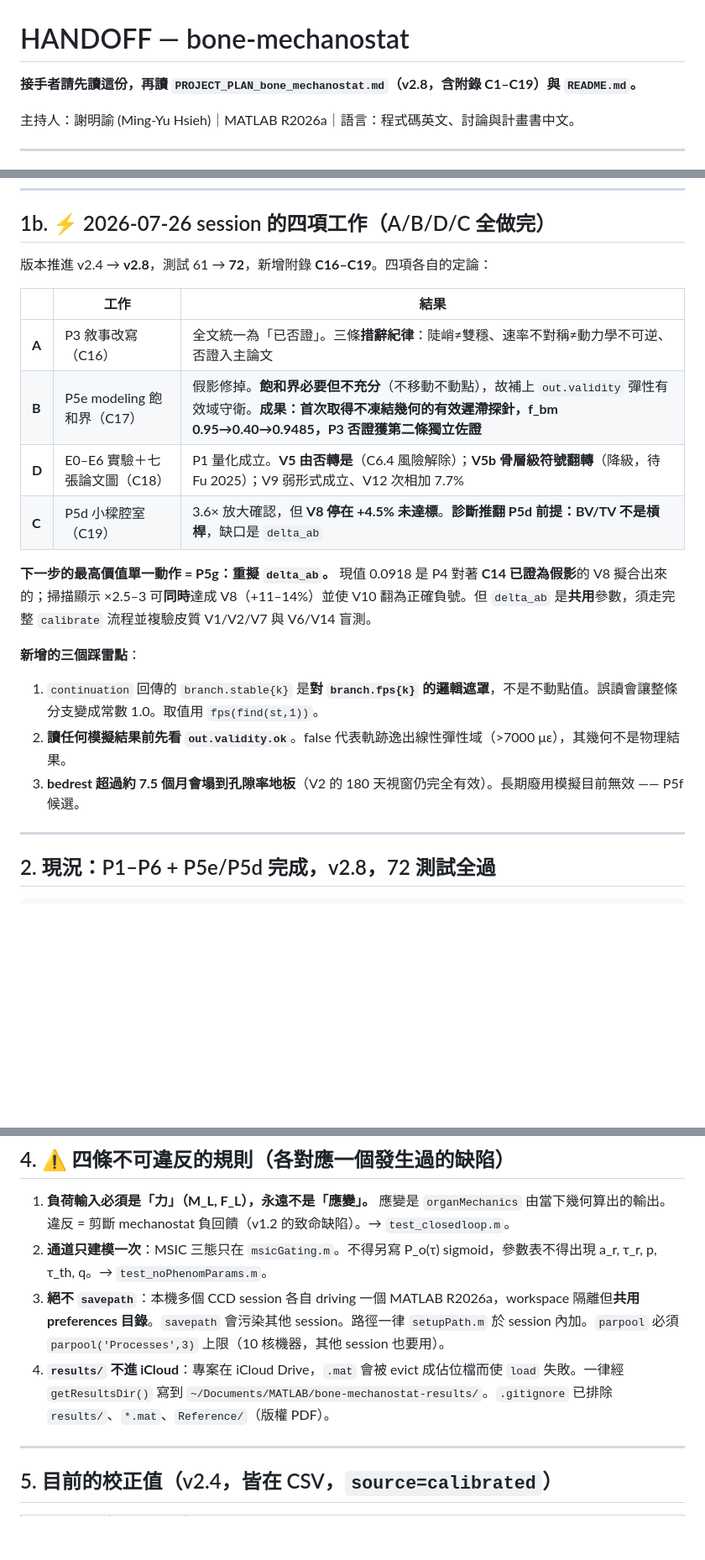
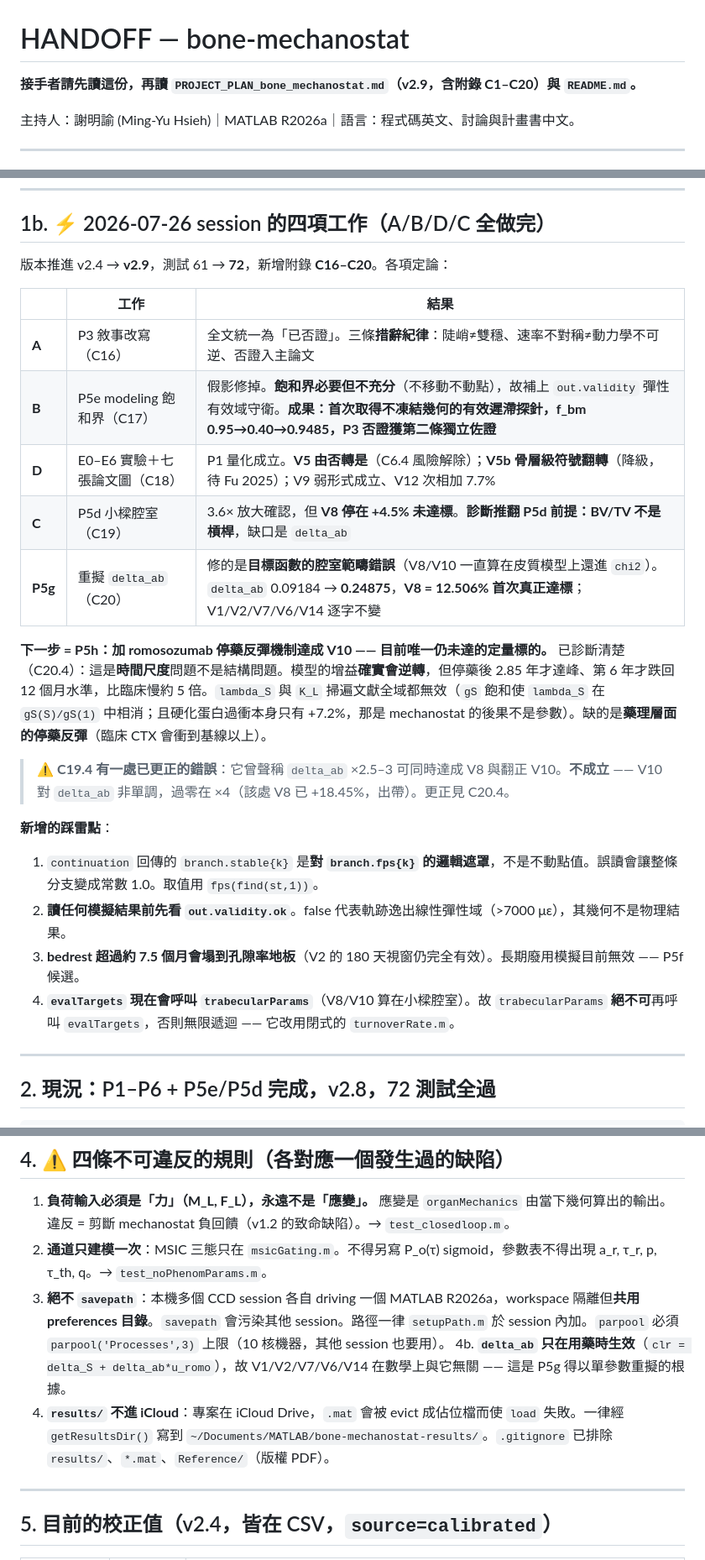
Before and after one commit to myhsieh1002/bone-mechanostat, a Markdown page: HANDOFF.md, 3 parts joined by grey strips. Shown at 84% size. Drawn GitHub-style; blank space fills up the shorter version.

Commit message:
Update HANDOFF for v2.9
Adds the P5g row, corrects the C19.4 claim it repeated, names P5h as next,
and records the two new footguns: delta_ab is drug-gated (which is why the
single-parameter refit was sound), and evalTargets now calls
trabecularParams so that function must never call back.

Co-Authored-By: Claude Opus 5 <noreply@anthropic.com>

```diff
--- a/HANDOFF.md
+++ b/HANDOFF.md
@@ -1,6 +1,6 @@
 # HANDOFF — bone-mechanostat
 
-**接手者請先讀這份，再讀 `PROJECT_PLAN_bone_mechanostat.md`（v2.8，含附錄 C1–C19）與 `README.md`。**
+**接手者請先讀這份，再讀 `PROJECT_PLAN_bone_mechanostat.md`（v2.9，含附錄 C1–C20）與 `README.md`。**
 
 主持人：謝明諭 (Ming-Yu Hsieh)｜MATLAB R2026a｜語言：程式碼英文、討論與計畫書中文。
 
@@ -23,7 +23,7 @@
 
 ## 1b. ⚡ 2026-07-26 session 的四項工作（A/B/D/C 全做完）
 
-版本推進 v2.4 → **v2.8**，測試 61 → **72**，新增附錄 **C16–C19**。四項各自的定論：
+版本推進 v2.4 → **v2.9**，測試 61 → **72**，新增附錄 **C16–C20**。各項定論：
 
 | | 工作 | 結果 |
 |---|---|---|
@@ -31,13 +31,17 @@
 | **B** | P5e modeling 飽和界（C17） | 假影修掉。**飽和界必要但不充分**（不移動不動點），故補上 `out.validity` 彈性有效域守衛。**成果：首次取得不凍結幾何的有效遲滯探針，f_bm 0.95→0.40→0.9485，P3 否證獲第二條獨立佐證** |
 | **D** | E0–E6 實驗＋七張論文圖（C18） | P1 量化成立。**V5 由否轉是**（C6.4 風險解除）；**V5b 骨層級符號翻轉**（降級，待 Fu 2025）；V9 弱形式成立、V12 次相加 7.7% |
 | **C** | P5d 小樑腔室（C19） | 3.6× 放大確認，但 **V8 停在 +4.5% 未達標**。**診斷推翻 P5d 前提：BV/TV 不是槓桿**，缺口是 `delta_ab` |
+| **P5g** | 重擬 `delta_ab`（C20） | 修的是**目標函數的腔室範疇錯誤**（V8/V10 一直算在皮質模型上還進 `chi2`）。`delta_ab` 0.09184 → **0.24875**，**V8 = 12.506% 首次真正達標**；V1/V2/V7/V6/V14 逐字不變 |
 
-**下一步的最高價值單一動作 = P5g：重擬 `delta_ab`。** 現值 0.0918 是 P4 對著 **C14 已證為假影**的 V8 擬合出來的；掃描顯示 ×2.5–3 可**同時**達成 V8（+11–14%）並使 V10 翻為正確負號。但 `delta_ab` 是**共用**參數，須走完整 `calibrate` 流程並複驗皮質 V1/V2/V7 與 V6/V14 盲測。
+**下一步 = P5h：加 romosozumab 停藥反彈機制達成 V10 —— 目前唯一仍未達的定量標的。** 已診斷清楚（C20.4）：這是**時間尺度**問題不是結構問題。模型的增益**確實會逆轉**，但停藥後 2.85 年才達峰、第 6 年才跌回 12 個月水準，比臨床慢約 5 倍。`lambda_S` 與 `K_L` 掃遍文獻全域都無效（`gS` 飽和使 `lambda_S` 在 `gS(S)/gS(1)` 中相消；且硬化蛋白過衝本身只有 +7.2%，那是 mechanostat 的後果不是參數）。缺的是**藥理層面的停藥反彈**（臨床 CTX 會衝到基線以上）。
 
-**新增的三個踩雷點**：
+> ⚠️ **C19.4 有一處已更正的錯誤**：它曾聲稱 `delta_ab` ×2.5–3 可同時達成 V8 與翻正 V10。**不成立** —— V10 對 `delta_ab` 非單調，過零在 ×4（該處 V8 已 +18.45%，出帶）。更正見 C20.4。
+
+**新增的踩雷點**：
 1. `continuation` 回傳的 `branch.stable{k}` 是**對 `branch.fps{k}` 的邏輯遮罩**，不是不動點值。誤讀會讓整條分支變成常數 1.0。取值用 `fps(find(st,1))`。
 2. **讀任何模擬結果前先看 `out.validity.ok`**。false 代表軌跡逸出線性彈性域（>7000 με），其幾何不是物理結果。
 3. **bedrest 超過約 7.5 個月會塌到孔隙率地板**（V2 的 180 天視窗仍完全有效）。長期廢用模擬目前無效 —— P5f 候選。
+4. **`evalTargets` 現在會呼叫 `trabecularParams`**（V8/V10 算在小樑腔室）。故 `trabecularParams` **絕不可**再呼叫 `evalTargets`，否則無限遞迴 —— 它改用閉式的 `turnoverRate.m`。
 
 ---
 
@@ -85,7 +89,8 @@ runtests("tests")     % 61 tests, 8 files
 1. **負荷輸入必須是「力」（M_L, F_L），永遠不是「應變」。** 應變是 `organMechanics` 由當下幾何算出的輸出。違反 = 剪斷 mechanostat 負回饋（v1.2 的致命缺陷）。→ `test_closedloop.m`。
 2. **通道只建模一次**：MSIC 三態只在 `msicGating.m`。不得另寫 P_o(τ) sigmoid，參數表不得出現 a_r, τ_r, p, τ_th, q。→ `test_noPhenomParams.m`。
 3. **絕不 `savepath`**：本機多個 CCD session 各自 driving 一個 MATLAB R2026a，workspace 隔離但**共用 preferences 目錄**。`savepath` 會污染其他 session。路徑一律 `setupPath.m` 於 session 內加。`parpool` 必須 `parpool('Processes',3)` 上限（10 核機器，其他 session 也要用）。
-4. **`results/` 不進 iCloud**：專案在 iCloud Drive，`.mat` 會被 evict 成佔位檔而使 `load` 失敗。一律經 `getResultsDir()` 寫到 `~/Documents/MATLAB/bone-mechanostat-results/`。`.gitignore` 已排除 `results/`、`*.mat`、`Reference/`（版權 PDF）。
+4b. **`delta_ab` 只在用藥時生效**（`clr = delta_S + delta_ab*u_romo`），故 V1/V2/V7/V6/V14 在數學上與它無關 —— 這是 P5g 得以單參數重擬的根據。
+5. **`results/` 不進 iCloud**：專案在 iCloud Drive，`.mat` 會被 evict 成佔位檔而使 `load` 失敗。一律經 `getResultsDir()` 寫到 `~/Documents/MATLAB/bone-mechanostat-results/`。`.gitignore` 已排除 `results/`、`*.mat`、`Reference/`（版權 PDF）。
 
 ---
 
```
Also changed, not shown: other parts of HANDOFF.md (+1 -1 lines).
